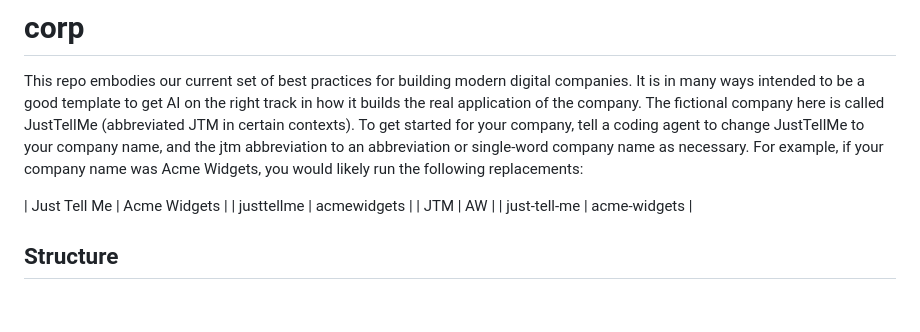
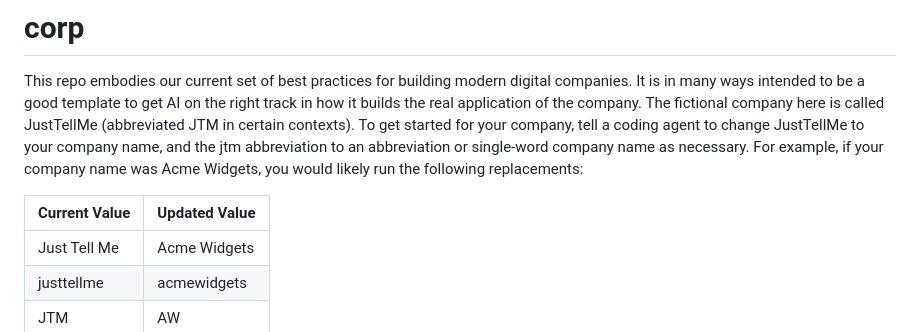
Before and after one commit to openapi-typescript-infra/corp, a Markdown page: README.md, the part around the change. GitHub-like rendering; blank space fills up the shorter version.

Commit message:
fix: replacement table

```diff
--- a/README.md
+++ b/README.md
@@ -2,6 +2,8 @@
 
 This repo embodies our current set of best practices for building modern digital companies. It is in many ways intended to be a good template to get AI on the right track in how it builds the real application of the company. The fictional company here is called JustTellMe (abbreviated JTM in certain contexts). To get started for your company, tell a coding agent to change JustTellMe to your company name, and the jtm abbreviation to an abbreviation or single-word company name as necessary. For example, if your company name was Acme Widgets, you would likely run the following replacements:
 
+| Current Value | Updated Value |
+| ------------ | ------------ |
 | Just Tell Me | Acme Widgets |
 | justtellme | acmewidgets |
 | JTM | AW |
```
